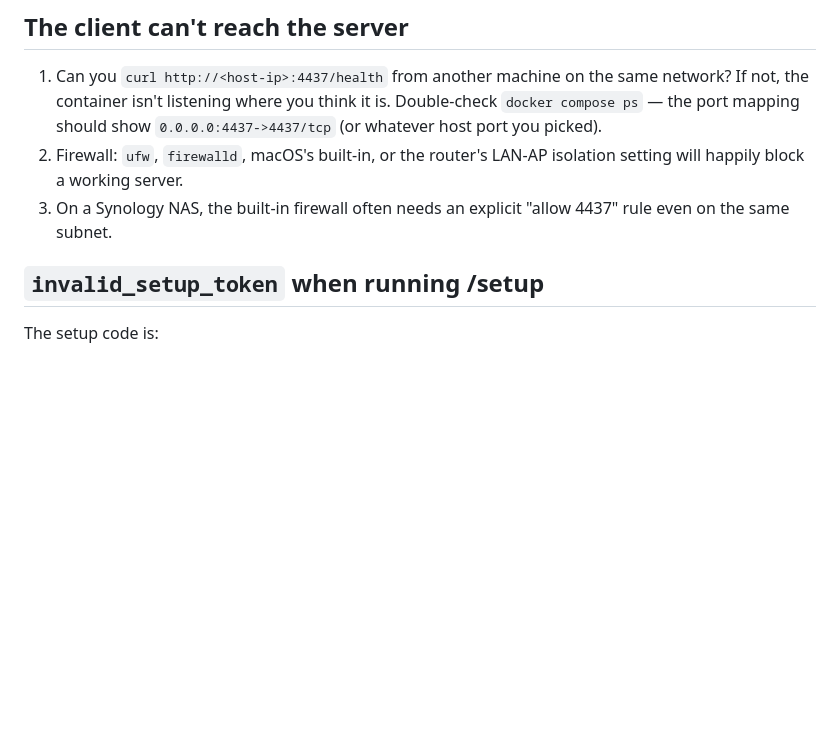
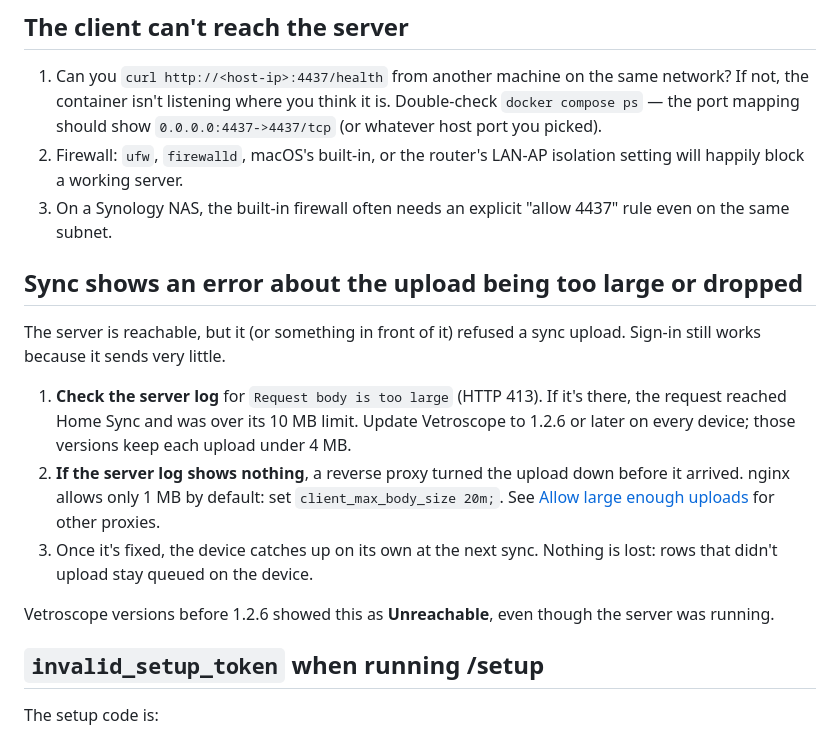
Before and after one commit to rankin-works/vetroscope-home-sync, a Markdown page: docs/troubleshooting.md, the part around the change. Drawn GitHub-style; blank space fills up the shorter version.

```diff
--- a/docs/troubleshooting.md
+++ b/docs/troubleshooting.md
@@ -15,6 +15,26 @@ here, open an issue at
    LAN-AP isolation setting will happily block a working server.
 3. On a Synology NAS, the built-in firewall often needs an explicit
    "allow 4437" rule even on the same subnet.
+
+## Sync shows an error about the upload being too large or dropped
+
+The server is reachable, but it (or something in front of it) refused
+a sync upload. Sign-in still works because it sends very little.
+
+1. **Check the server log** for `Request body is too large` (HTTP
+   413). If it's there, the request reached Home Sync and was over its
+   10 MB limit. Update Vetroscope to 1.2.6 or later on every device;
+   those versions keep each upload under 4 MB.
+2. **If the server log shows nothing**, a reverse proxy turned the
+   upload down before it arrived. nginx allows only 1 MB by default:
+   set `client_max_body_size 20m;`. See
+   [Allow large enough uploads](reverse-proxy.md#allow-large-enough-uploads)
+   for other proxies.
+3. Once it's fixed, the device catches up on its own at the next sync.
+   Nothing is lost: rows that didn't upload stay queued on the device.
+
+Vetroscope versions before 1.2.6 showed this as **Unreachable**, even
+though the server was running.
 
 ## `invalid_setup_token` when running /setup
 
```
Also changed, not shown: docs/reverse-proxy.md (+26 -0 lines).
